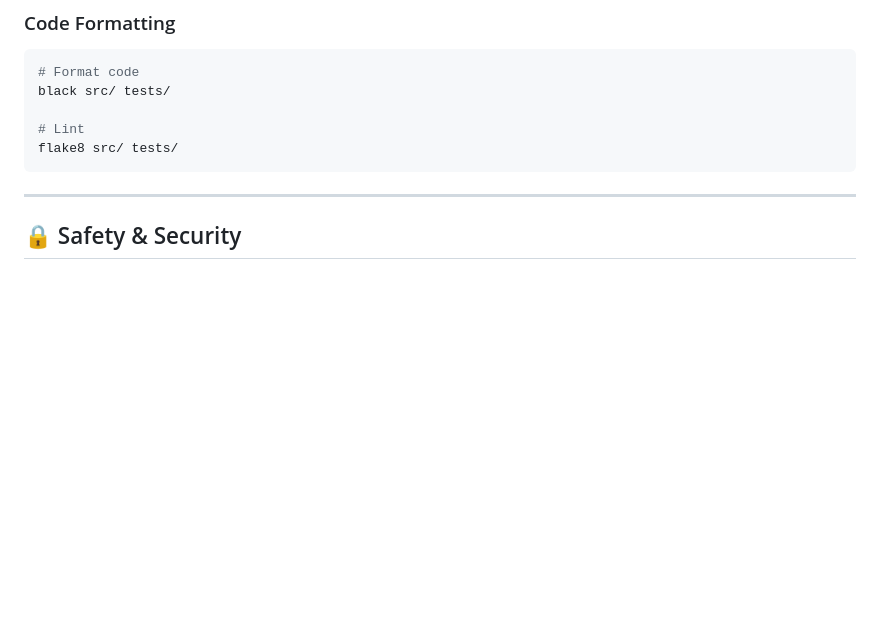
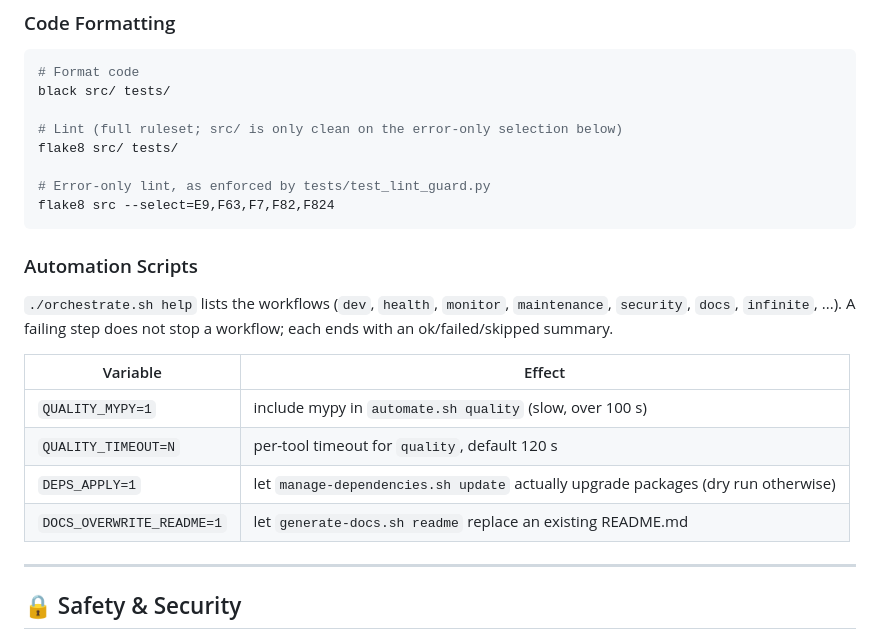
Before and after one commit to zejzl/grokputer, a Markdown page: README.md, the part around one of its changes. Rendered like a GitHub page; blank space fills up the shorter version.

Commit message:
docs: document automation scripts, new guard tests, 719-test status
Co-Authored-By: Claude Sonnet 5.5 <noreply@anthropic.com>

````diff
--- a/README.md
+++ b/README.md
@@ -780,9 +780,23 @@ pip install -r requirements.txt
 # Format code
 black src/ tests/
 
-# Lint
+# Lint (full ruleset; src/ is only clean on the error-only selection below)
 flake8 src/ tests/
+
+# Error-only lint, as enforced by tests/test_lint_guard.py
+flake8 src --select=E9,F63,F7,F82,F824
 ```
+
+### Automation Scripts
+
+`./orchestrate.sh help` lists the workflows (`dev`, `health`, `monitor`, `maintenance`, `security`, `docs`, `infinite`, ...). A failing step does not stop a workflow; each ends with an ok/failed/skipped summary.
+
+| Variable | Effect |
+|----------|--------|
+| `QUALITY_MYPY=1` | include mypy in `automate.sh quality` (slow, over 100 s) |
+| `QUALITY_TIMEOUT=N` | per-tool timeout for `quality`, default 120 s |
+| `DEPS_APPLY=1` | let `manage-dependencies.sh update` actually upgrade packages (dry run otherwise) |
+| `DOCS_OVERWRITE_README=1` | let `generate-docs.sh readme` replace an existing README.md |
 
 ---
 
````
Also changed, not shown: other parts of README.md (+1 -1 lines), CLAUDE.md (+17 -3 lines).
